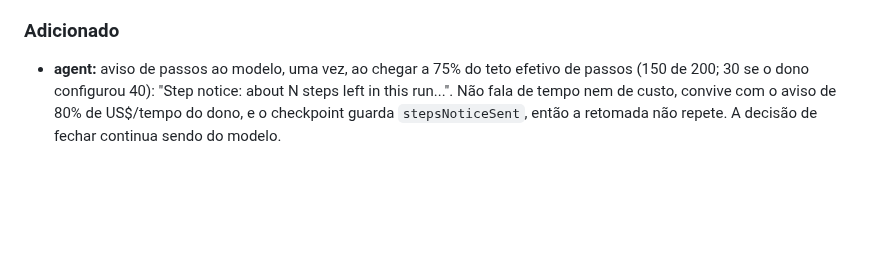
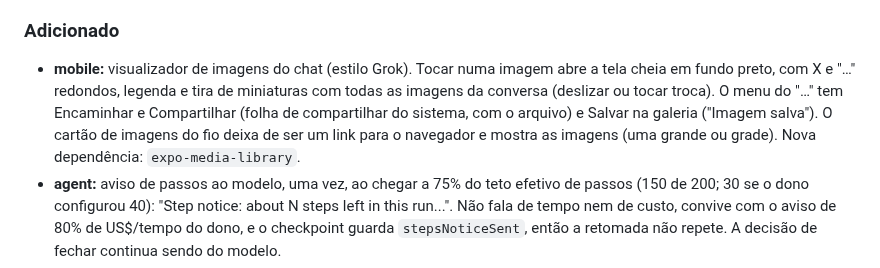
Before and after one commit to ali-ali18/Atlas, a Markdown page: CHANGELOG.md, the part around the change. Drawn GitHub-style; blank space fills up the shorter version.

```diff
--- a/CHANGELOG.md
+++ b/CHANGELOG.md
@@ -12,6 +12,7 @@ Todas as mudanças relevantes do Atlas. Formato [Keep a Changelog](https://keepa
 - **agent:** pedido de ação em site ou app ("abra o Gemini e peça um resumo", "vai no site, loga e me diz o status", "acesse o painel e exporte as vendas") vira trabalho longo desde o começo, e a 1ª tool de navegador ou VM num chat promove no passo seguinte.
 
 ### Adicionado
+- **mobile:** visualizador de imagens do chat (estilo Grok). Tocar numa imagem abre a tela cheia em fundo preto, com X e "…" redondos, legenda e tira de miniaturas com todas as imagens da conversa (deslizar ou tocar troca). O menu do "…" tem Encaminhar e Compartilhar (folha de compartilhar do sistema, com o arquivo) e Salvar na galeria ("Imagem salva"). O cartão de imagens do fio deixa de ser um link para o navegador e mostra as imagens (uma grande ou grade). Nova dependência: `expo-media-library`.
 - **agent:** aviso de passos ao modelo, uma vez, ao chegar a 75% do teto efetivo de passos (150 de 200; 30 se o dono configurou 40): "Step notice: about N steps left in this run...". Não fala de tempo nem de custo, convive com o aviso de 80% de US$/tempo do dono, e o checkpoint guarda `stepsNoticeSent`, então a retomada não repete. A decisão de fechar continua sendo do modelo.
 - **evals:** cenários de referência do motor v2 (YouTube -> Gemini e pesquisa com 3 fontes), com taxa de conclusão, motivo de término, passos e tokens de entrada por passo: `eval -- motor-v1-vs-v2 --reference`. O comparativo de 11 tarefas não mudou.
 - **infra:** `scripts/run-metrics.sql`, consulta só de leitura sobre `agent_runs` (por origem e perfil: % respondeu, motivos de parada, passos e custo médios e p95, % por contexto e por repetição). Como rodar no Dokploy em `docs/features/motor-v2.md`, seção "Como medir".
```
Also changed, not shown: docs/features/app-mobile.md (+15 -0 lines).
